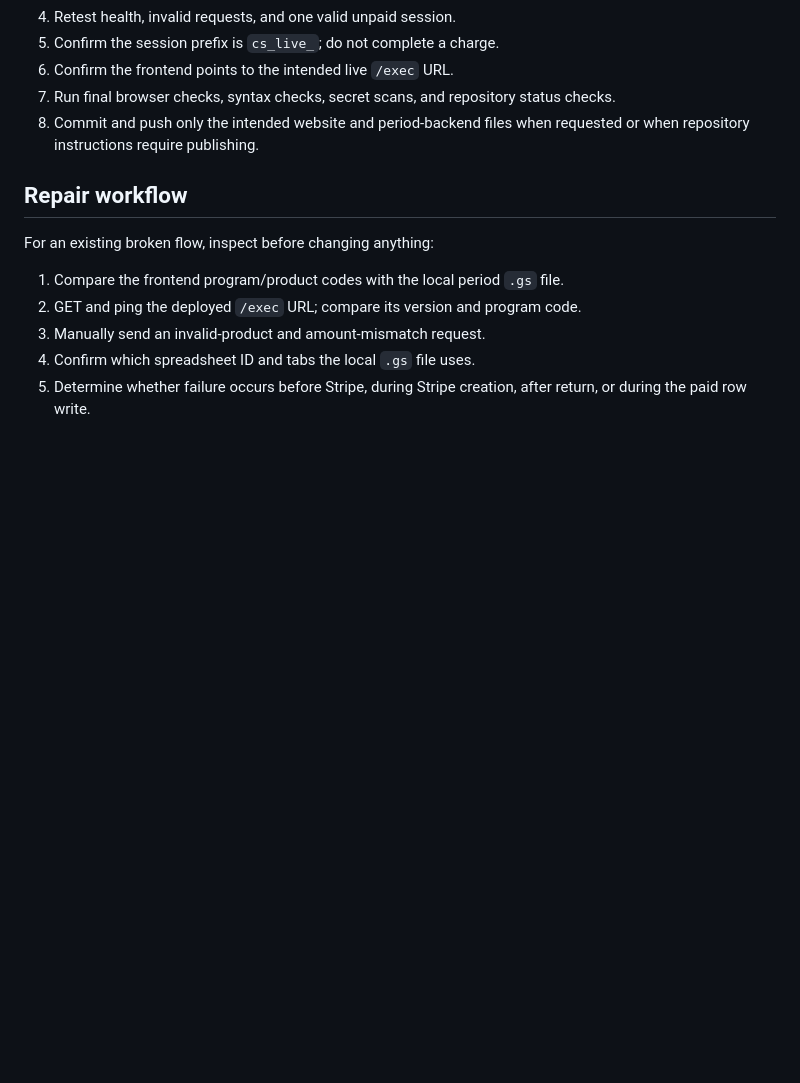
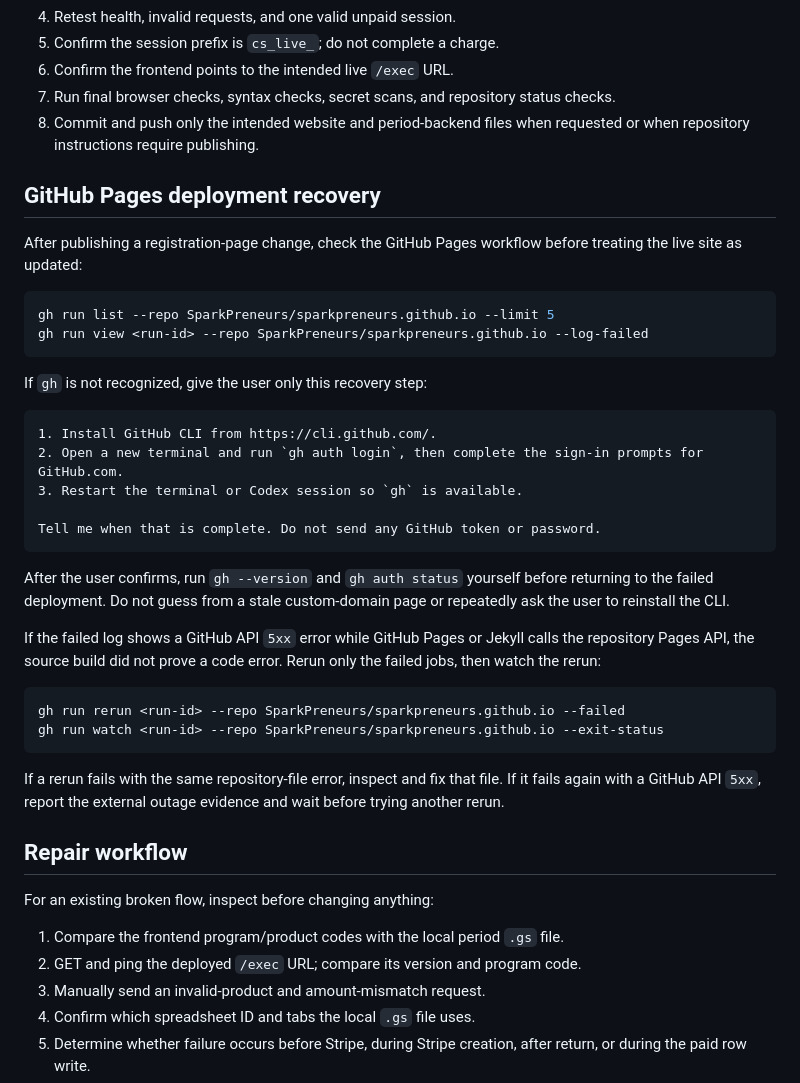
Before and after one commit to SparkPreneurs/sparkpreneurs.github.io, a Markdown page: .agents/stripe-apps-script-registration/SKILL.md, the part around the change. GitHub-like rendering; blank space fills up the shorter version.

Commit message:
Document GitHub Pages deployment recovery

````diff
--- a/.agents/stripe-apps-script-registration/SKILL.md
+++ b/.agents/stripe-apps-script-registration/SKILL.md
@@ -240,6 +240,36 @@ Do not combine this with test setup.
 7. Run final browser checks, syntax checks, secret scans, and repository status checks.
 8. Commit and push only the intended website and period-backend files when requested or when repository instructions require publishing.
 
+## GitHub Pages deployment recovery
+
+After publishing a registration-page change, check the GitHub Pages workflow before treating the live site as updated:
+
+```powershell
+gh run list --repo SparkPreneurs/sparkpreneurs.github.io --limit 5
+gh run view <run-id> --repo SparkPreneurs/sparkpreneurs.github.io --log-failed
+```
+
+If `gh` is not recognized, give the user only this recovery step:
+
+```text
+1. Install GitHub CLI from https://cli.github.com/.
+2. Open a new terminal and run `gh auth login`, then complete the sign-in prompts for GitHub.com.
+3. Restart the terminal or Codex session so `gh` is available.
+
+Tell me when that is complete. Do not send any GitHub token or password.
+```
+
+After the user confirms, run `gh --version` and `gh auth status` yourself before returning to the failed deployment. Do not guess from a stale custom-domain page or repeatedly ask the user to reinstall the CLI.
+
+If the failed log shows a GitHub API `5xx` error while GitHub Pages or Jekyll calls the repository Pages API, the source build did not prove a code error. Rerun only the failed jobs, then watch the rerun:
+
+```powershell
+gh run rerun <run-id> --repo SparkPreneurs/sparkpreneurs.github.io --failed
+gh run watch <run-id> --repo SparkPreneurs/sparkpreneurs.github.io --exit-status
+```
+
+If a rerun fails with the same repository-file error, inspect and fix that file. If it fails again with a GitHub API `5xx`, report the external outage evidence and wait before trying another rerun.
+
 ## Repair workflow
 
 For an existing broken flow, inspect before changing anything:
````
